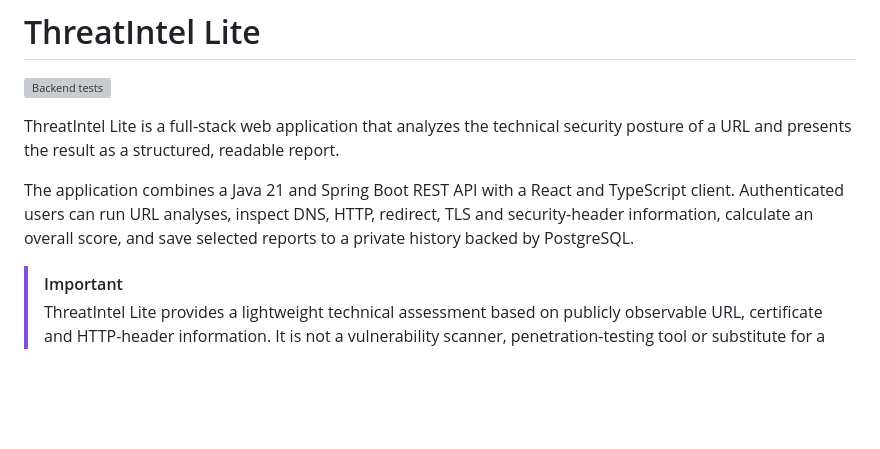
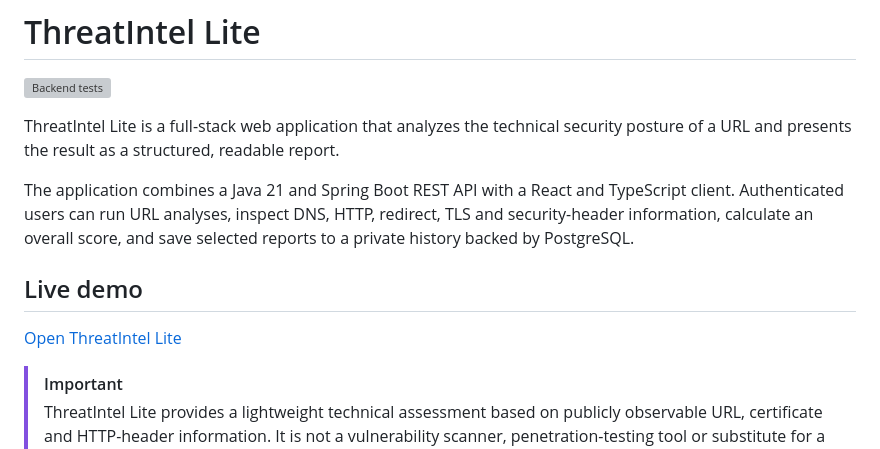
Before and after one commit to raulperezmoreno71/threatintel-lite, a Markdown page: README.md, the part around the change. Rendered like a GitHub page; blank space fills up the shorter version; grey boxes are pictures that could not be loaded.

Commit message:
Add live demo section to README
Added a live demo section with a link to the application.

```diff
--- a/README.md
+++ b/README.md
@@ -5,6 +5,10 @@
 ThreatIntel Lite is a full-stack web application that analyzes the technical security posture of a URL and presents the result as a structured, readable report.
 
 The application combines a Java 21 and Spring Boot REST API with a React and TypeScript client. Authenticated users can run URL analyses, inspect DNS, HTTP, redirect, TLS and security-header information, calculate an overall score, and save selected reports to a private history backed by PostgreSQL.
+
+## Live demo
+
+[Open ThreatIntel Lite](https://threatintel.raulperezmoreno.dev/)
 
 > [!IMPORTANT]
 > ThreatIntel Lite provides a lightweight technical assessment based on publicly observable URL, certificate and HTTP-header information. It is not a vulnerability scanner, penetration-testing tool or substitute for a professional security audit.
```
